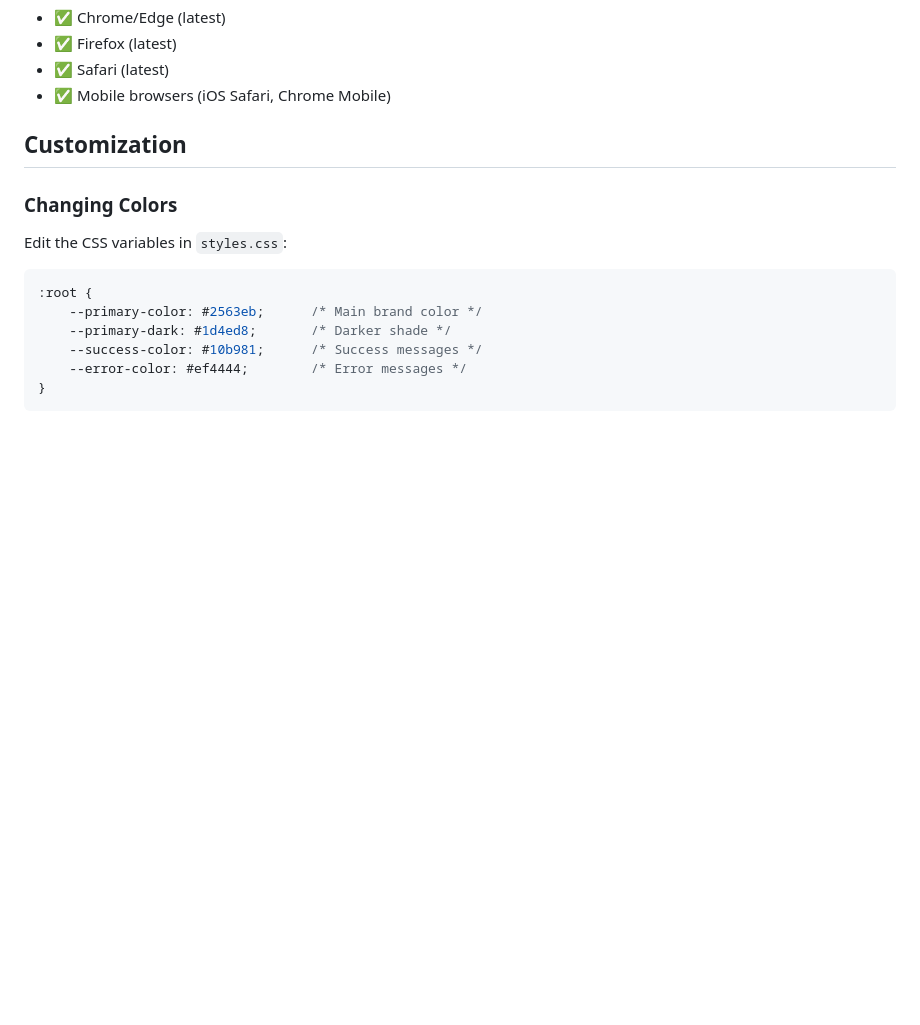
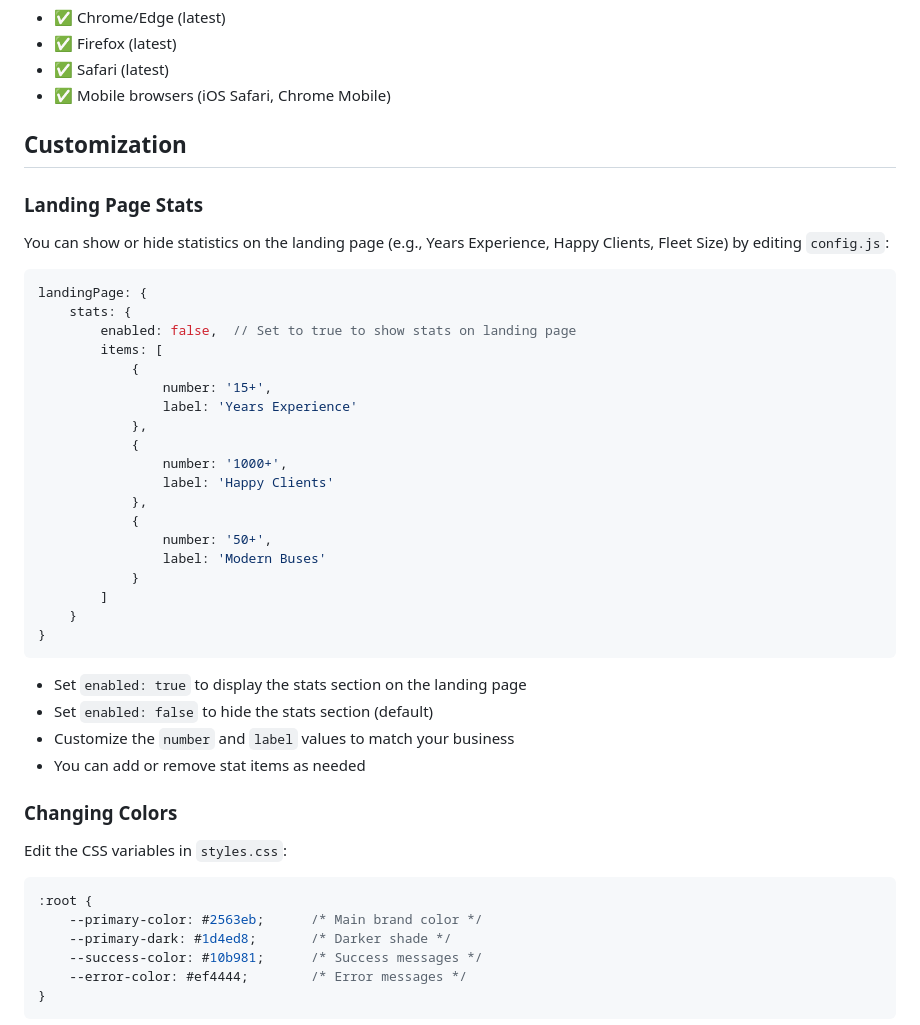
Before and after one commit to lucasphanpersonal/bus-site, a Markdown page: README.md, the part around the change. Rendered like a GitHub page; blank space fills up the shorter version.

Commit message:
Add documentation for landing page stats configuration
Co-authored-by: lucasphanpersonal <76053551+lucasphanpersonal@users.noreply.github.com>

````diff
--- a/README.md
+++ b/README.md
@@ -325,6 +325,37 @@ This helps you quickly understand the scope of each quote request and provide ac
 
 ## Customization
 
+### Landing Page Stats
+
+You can show or hide statistics on the landing page (e.g., Years Experience, Happy Clients, Fleet Size) by editing `config.js`:
+
+```javascript
+landingPage: {
+    stats: {
+        enabled: false,  // Set to true to show stats on landing page
+        items: [
+            {
+                number: '15+',
+                label: 'Years Experience'
+            },
+            {
+                number: '1000+',
+                label: 'Happy Clients'
+            },
+            {
+                number: '50+',
+                label: 'Modern Buses'
+            }
+        ]
+    }
+}
+```
+
+- Set `enabled: true` to display the stats section on the landing page
+- Set `enabled: false` to hide the stats section (default)
+- Customize the `number` and `label` values to match your business
+- You can add or remove stat items as needed
+
 ### Changing Colors
 
 Edit the CSS variables in `styles.css`:
````
